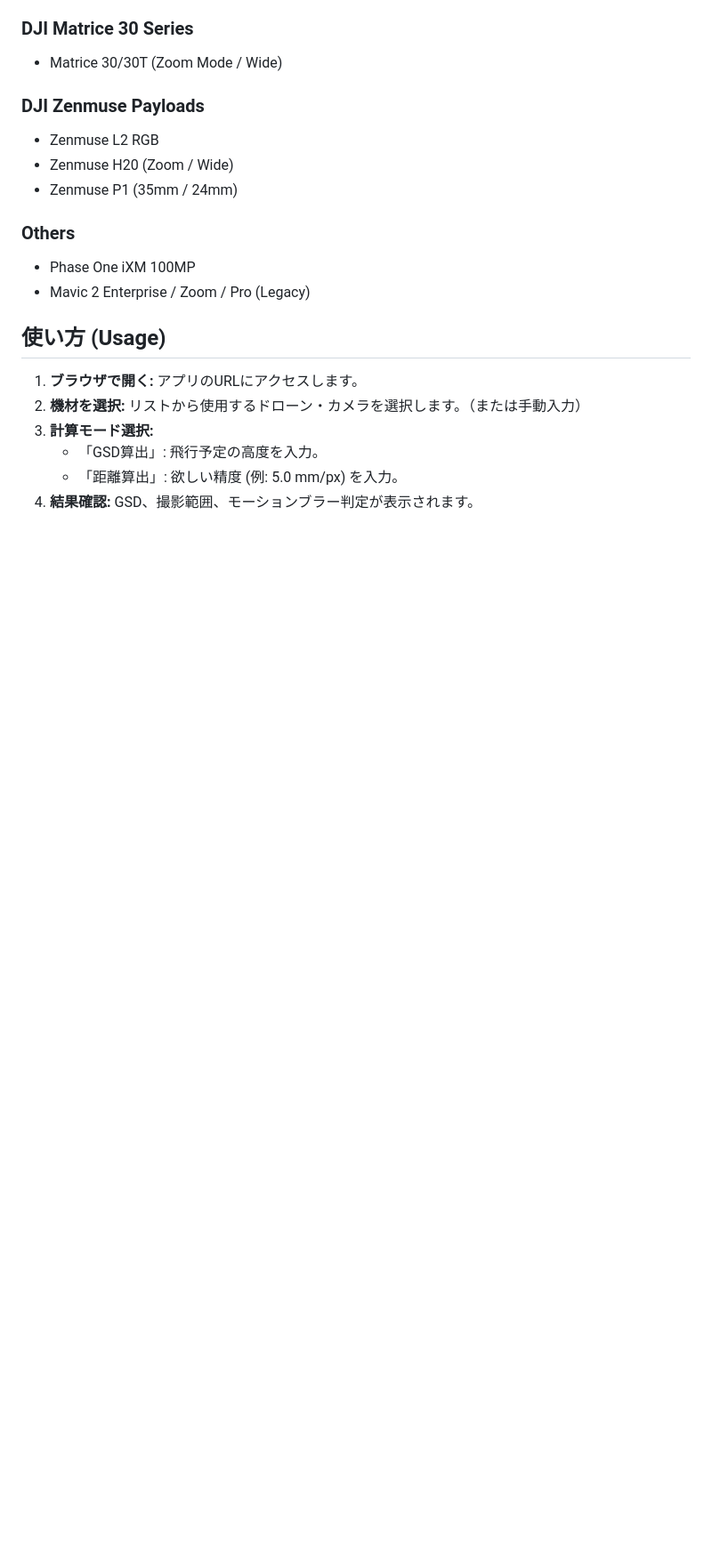
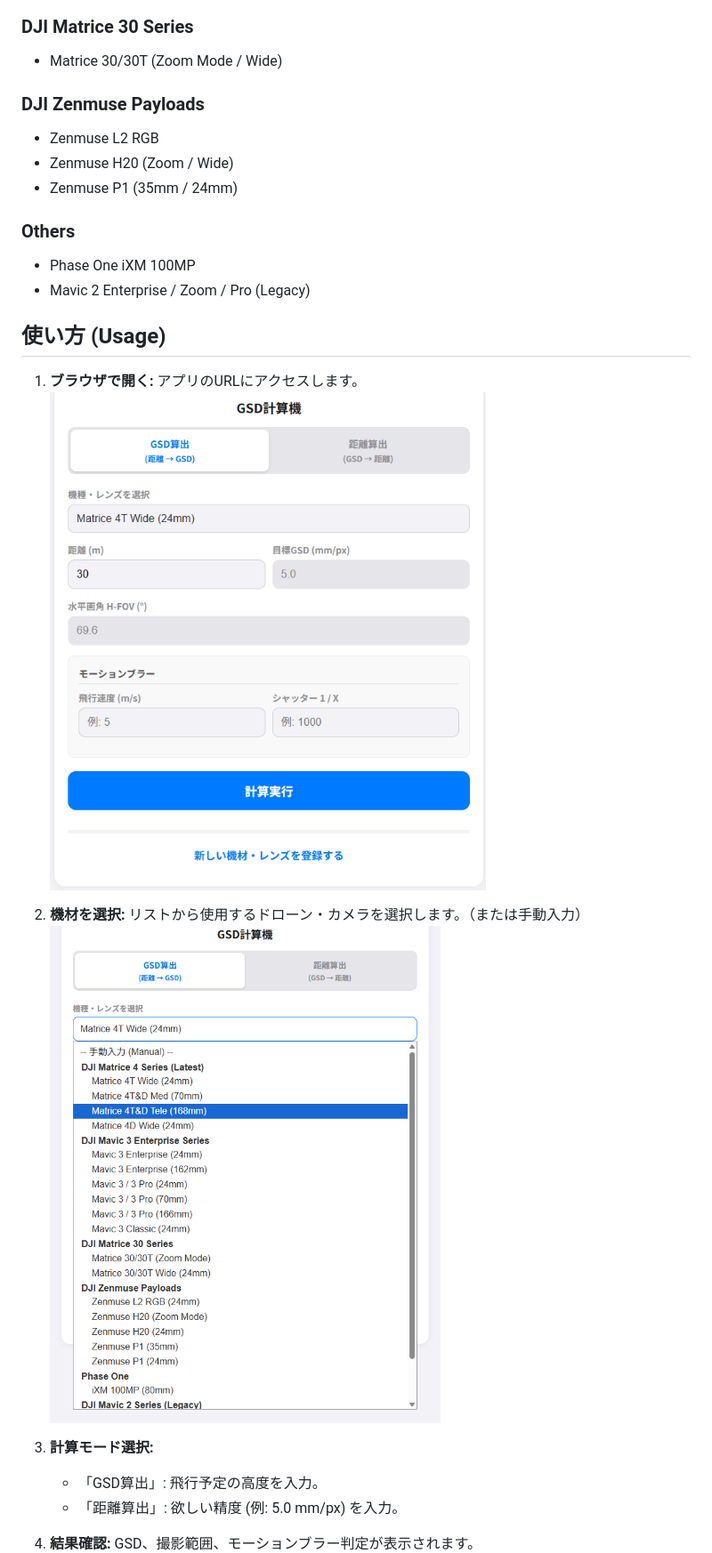
Before and after one commit to Aki0290/GSD_calc, a Markdown page: README.md, the part around the change printed below. Shown: that part at 89% size. Drawn GitHub-style; pictures changed too: images/screenshots_01.png (added), images/screenshots_02.png (added); blank space fills up the shorter version.

Commit message:
add images

```diff
--- a/README.md
+++ b/README.md
@@ -42,7 +42,10 @@
 ## 使い方 (Usage)
 
 1.  **ブラウザで開く:** アプリのURLにアクセスします。
+![アプリの画面](images/screenshots_01.png)
+
 2.  **機材を選択:** リストから使用するドローン・カメラを選択します。（または手動入力）
+![アプリの画面](images/screenshots_02.png)
 3.  **計算モード選択:**
     * 「GSD算出」: 飛行予定の高度を入力。
     * 「距離算出」: 欲しい精度 (例: 5.0 mm/px) を入力。
```
Also changed, not shown: other parts of README.md (+1 -0 lines), images/screenshots_03.png (added).
